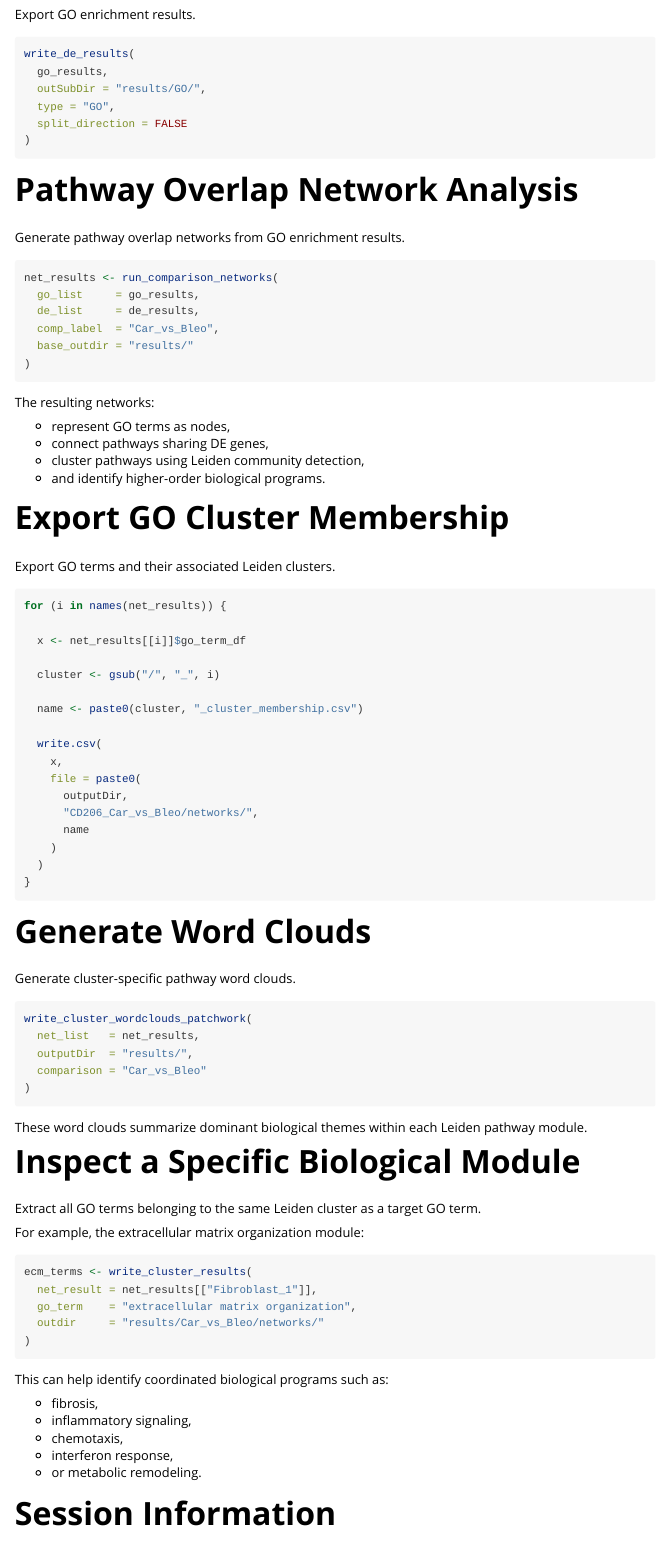
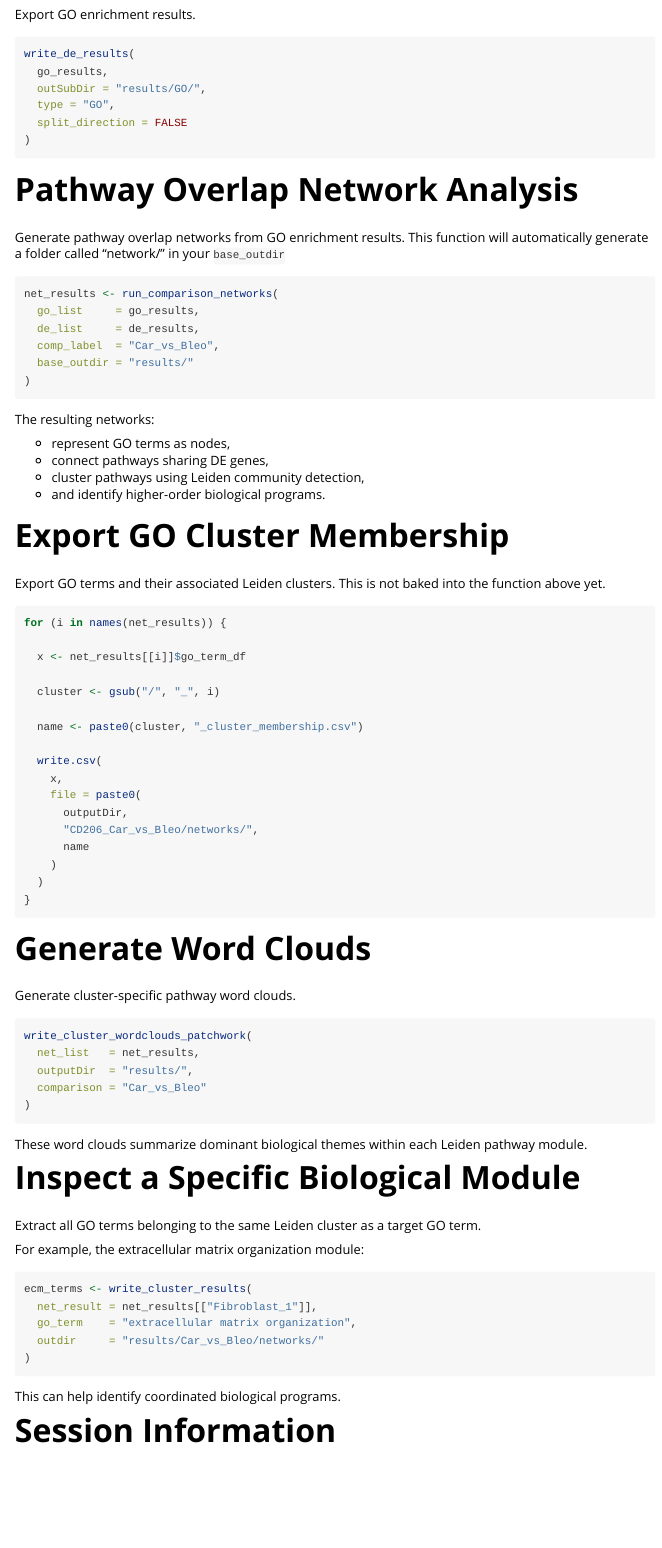
Before and after one commit to Dartmouth-Data-Analytics-Core/GDSCtools, an R Markdown document (vignettes/network-analysis.Rmd): the page in a window 1100 px wide, from 1420 px down before the commit and from 1460 px down after it, so that both start at the same text. The pictures show the output file vignettes/network-analysis.html that the author committed with the source, opened offline; long lines of code are wrapped.

Commit message:
Update vignette

````diff
--- a/vignettes/network-analysis.Rmd
+++ b/vignettes/network-analysis.Rmd
@@ -106,7 +109,7 @@ write_de_results(
 
 # Pathway Overlap Network Analysis
 
-Generate pathway overlap networks from GO enrichment results.
+Generate pathway overlap networks from GO enrichment results. This function will automatically generate a folder called "network/" in your `base_outdir`
 
 ```{r eval = FALSE}
 net_results <- run_comparison_networks(
@@ -126,7 +129,7 @@ The resulting networks:
 
 # Export GO Cluster Membership
 
-Export GO terms and their associated Leiden clusters.
+Export GO terms and their associated Leiden clusters. This is not baked into the function above yet.
 
 ```{r eval = FALSE}
 for (i in names(net_results)) {
@@ -178,13 +181,7 @@ ecm_terms <- write_cluster_results(
 )
 ```
 
-This can help identify coordinated biological programs such as:
-
-- fibrosis,
-- inflammatory signaling,
-- chemotaxis,
-- interferon response,
-- or metabolic remodeling.
+This can help identify coordinated biological programs.
 
 # Session Information
 
````
Also changed, not shown: docs/pkgdown.yml, docs/search.json, vignettes/network-analysis.html, vignettes/network-analysis.Rmd (7 more changed lines), 6 other files.
